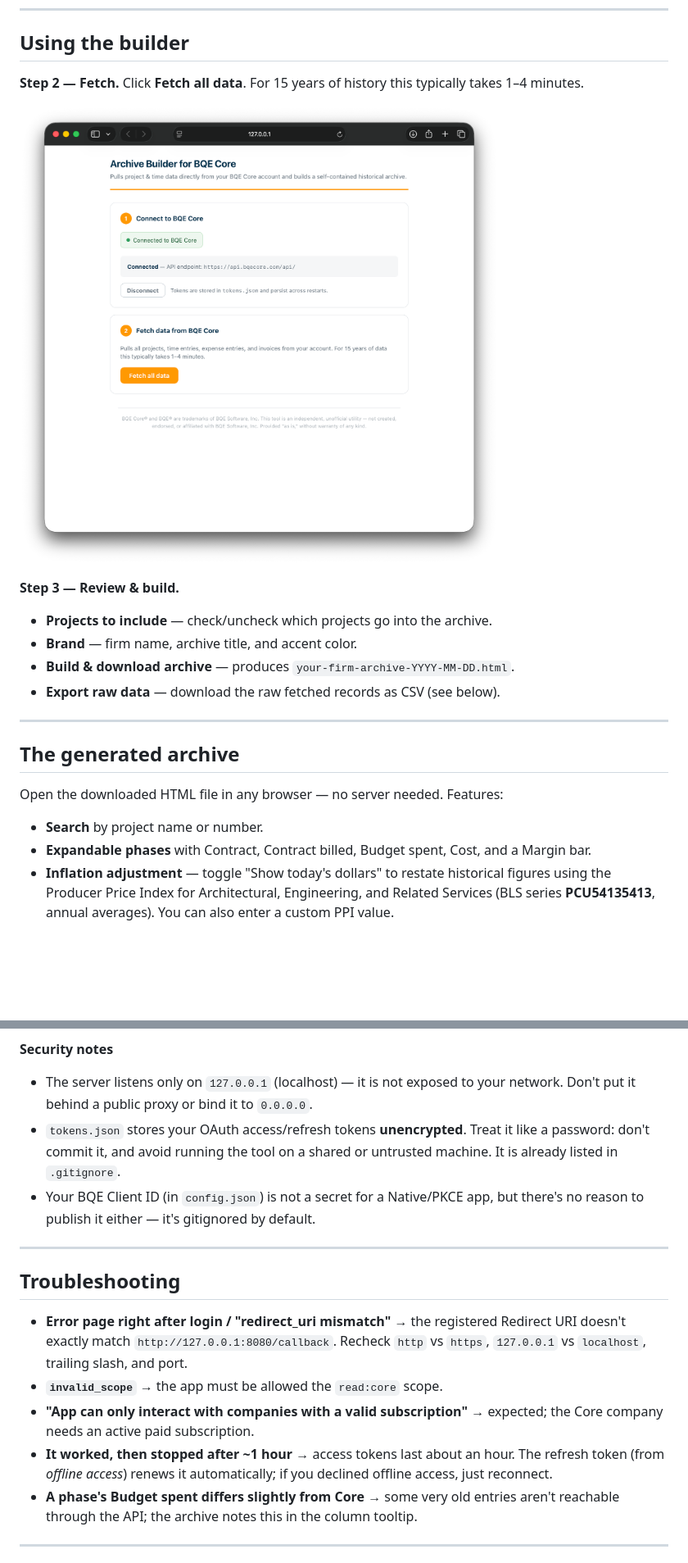
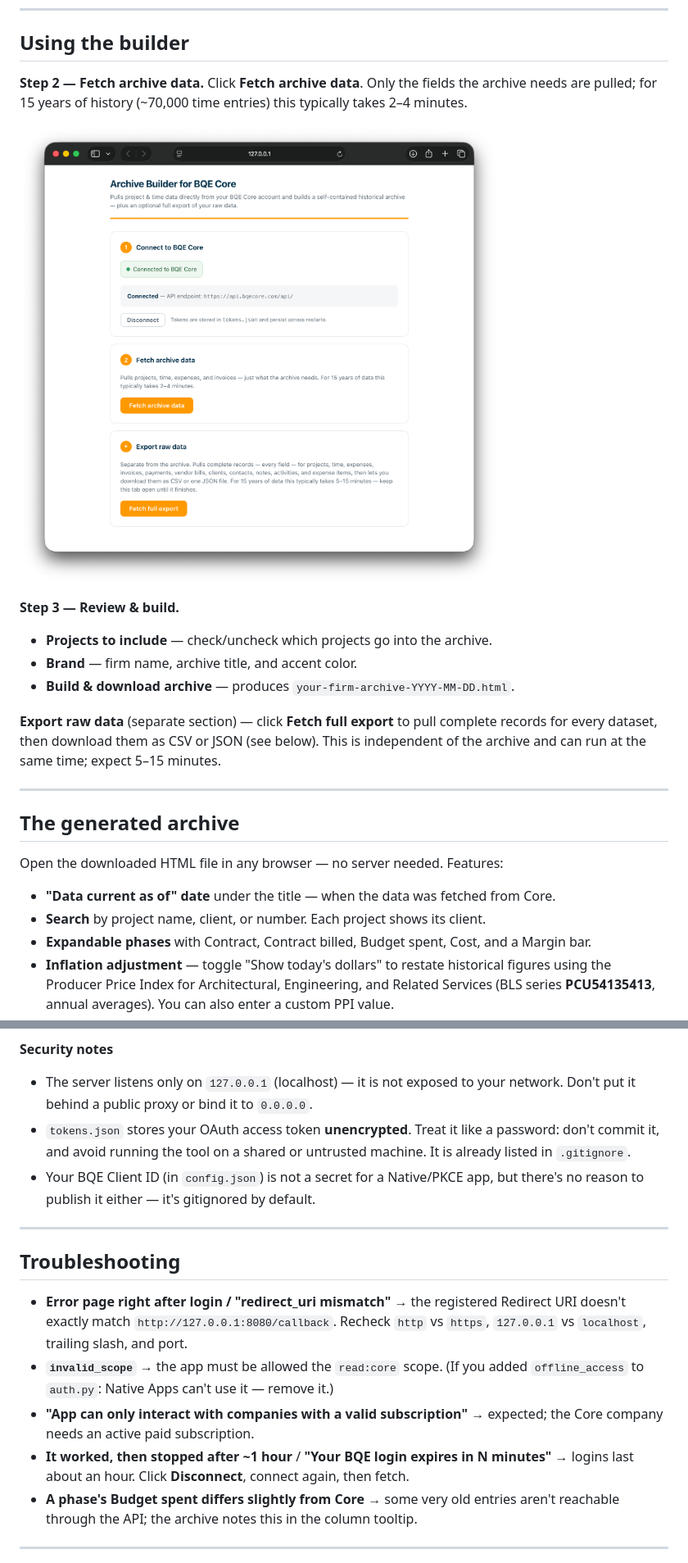
Before and after one commit to markwarfel/Archive-Builder-for-BQE-Core, a Markdown page: README.md, 2 parts joined by grey strips. Shown at 82% size. GitHub-like rendering; pictures changed too: docs/builder-2-fetch.png; blank space fills up the shorter version.

```diff
--- a/README.md
+++ b/README.md
@@ -141,8 +149,9 @@ local to this folder, so you stay connected across restarts.
 
 ## Using the builder
 
-**Step 2 — Fetch.** Click **Fetch all data**. For 15 years of history this
-typically takes 1–4 minutes.
+**Step 2 — Fetch archive data.** Click **Fetch archive data**. Only the fields the
+archive needs are pulled; for 15 years of history (~70,000 time entries) this
+typically takes 2–4 minutes.
 
 ![Connected, ready to fetch](docs/builder-2-fetch.png)
 
@@ -151,7 +160,11 @@ typically takes 1–4 minutes.
 - **Projects to include** — check/uncheck which projects go into the archive.
 - **Brand** — firm name, archive title, and accent color.
 - **Build & download archive** — produces `your-firm-archive-YYYY-MM-DD.html`.
-- **Export raw data** — download the raw fetched records as CSV (see below).
+
+**Export raw data** (separate section) — click **Fetch full export** to pull
+complete records for every dataset, then download them as CSV or JSON (see
+below). This is independent of the archive and can run at the same time; expect
+5–15 minutes.
 
 ---
 
@@ -159,7 +172,8 @@ typically takes 1–4 minutes.
 
 Open the downloaded HTML file in any browser — no server needed. Features:
 
-- **Search** by project name or number.
+- **"Data current as of" date** under the title — when the data was fetched from Core.
+- **Search** by project name, client, or number. Each project shows its client.
 - **Expandable phases** with Contract, Contract billed, Budget spent, Cost, and a Margin bar.
 - **Inflation adjustment** — toggle "Show today's dollars" to restate historical
   figures using the Producer Price Index for Architectural, Engineering, and
@@ -204,7 +238,7 @@ Files are UTF-8 with a BOM so Excel opens them cleanly.
 
 - The server listens only on `127.0.0.1` (localhost) — it is not exposed to your
   network. Don't put it behind a public proxy or bind it to `0.0.0.0`.
-- `tokens.json` stores your OAuth access/refresh tokens **unencrypted**. Treat it
+- `tokens.json` stores your OAuth access token **unencrypted**. Treat it
   like a password: don't commit it, and avoid running the tool on a shared or
   untrusted machine. It is already listed in `.gitignore`.
 - Your BQE Client ID (in `config.json`) is not a secret for a Native/PKCE app,
@@ -217,12 +251,13 @@ Files are UTF-8 with a BOM so Excel opens them cleanly.
 - **Error page right after login / "redirect_uri mismatch"** → the registered
   Redirect URI doesn't exactly match `http://127.0.0.1:8080/callback`. Recheck
   `http` vs `https`, `127.0.0.1` vs `localhost`, trailing slash, and port.
-- **`invalid_scope`** → the app must be allowed the `read:core` scope.
+- **`invalid_scope`** → the app must be allowed the `read:core` scope. (If you
+  added `offline_access` to `auth.py`: Native Apps can't use it — remove it.)
 - **"App can only interact with companies with a valid subscription"** →
   expected; the Core company needs an active paid subscription.
-- **It worked, then stopped after ~1 hour** → access tokens last about an hour.
-  The refresh token (from *offline access*) renews it automatically; if you
-  declined offline access, just reconnect.
+- **It worked, then stopped after ~1 hour** / **"Your BQE login expires in N
+  minutes"** → logins last about an hour. Click **Disconnect**, connect again,
+  then fetch.
 - **A phase's Budget spent differs slightly from Core** → some very old entries
   aren't reachable through the API; the archive notes this in the column tooltip.
 
```
Also changed, not shown: other parts of README.md (+42 -13 lines), AGENTS.md (+10 -3 lines), docs/archive-sample.png, 9 other files.
